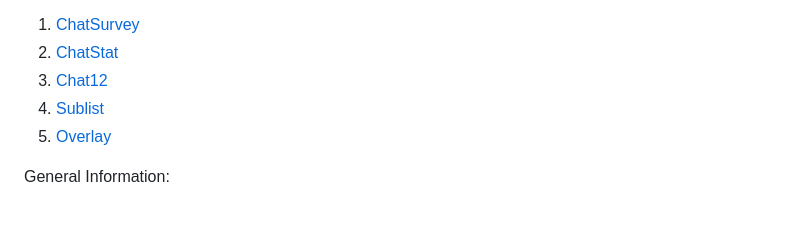
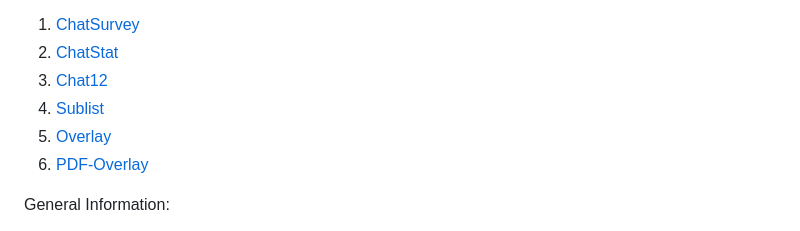
Before and after one commit to Xanthognarh/WebWidgets, a Markdown page: README.md, the part around the change. GitHub-like rendering.

```diff
--- a/README.md
+++ b/README.md
@@ -5,6 +5,7 @@ A collection of Tools for more interaction with your Twitch chat. The tools can
 3. [Chat12](#chat12)
 4. [Sublist](#sublist)
 5. [Overlay](#overlay)
+6. [PDF-Overlay](#PDF-Overlay)
 
 General Information:
 - Config via URL: Use the base url `https://xanthognarh.github.io/WebWidgets/`+Tool+`.htm?channel=`+Channelname and add optional parameters like `&parameter1=value1&parameter2=value2`
```
